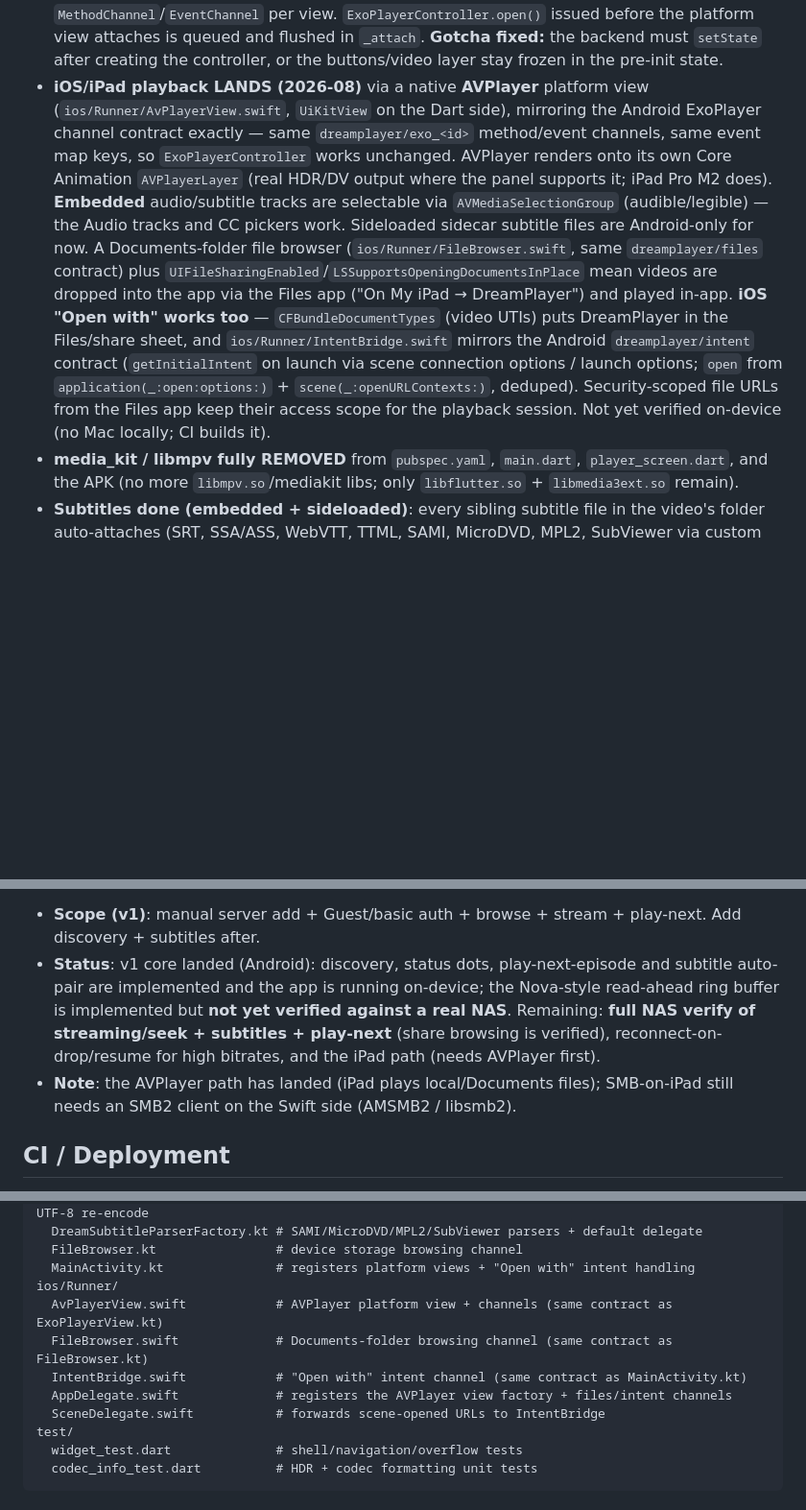
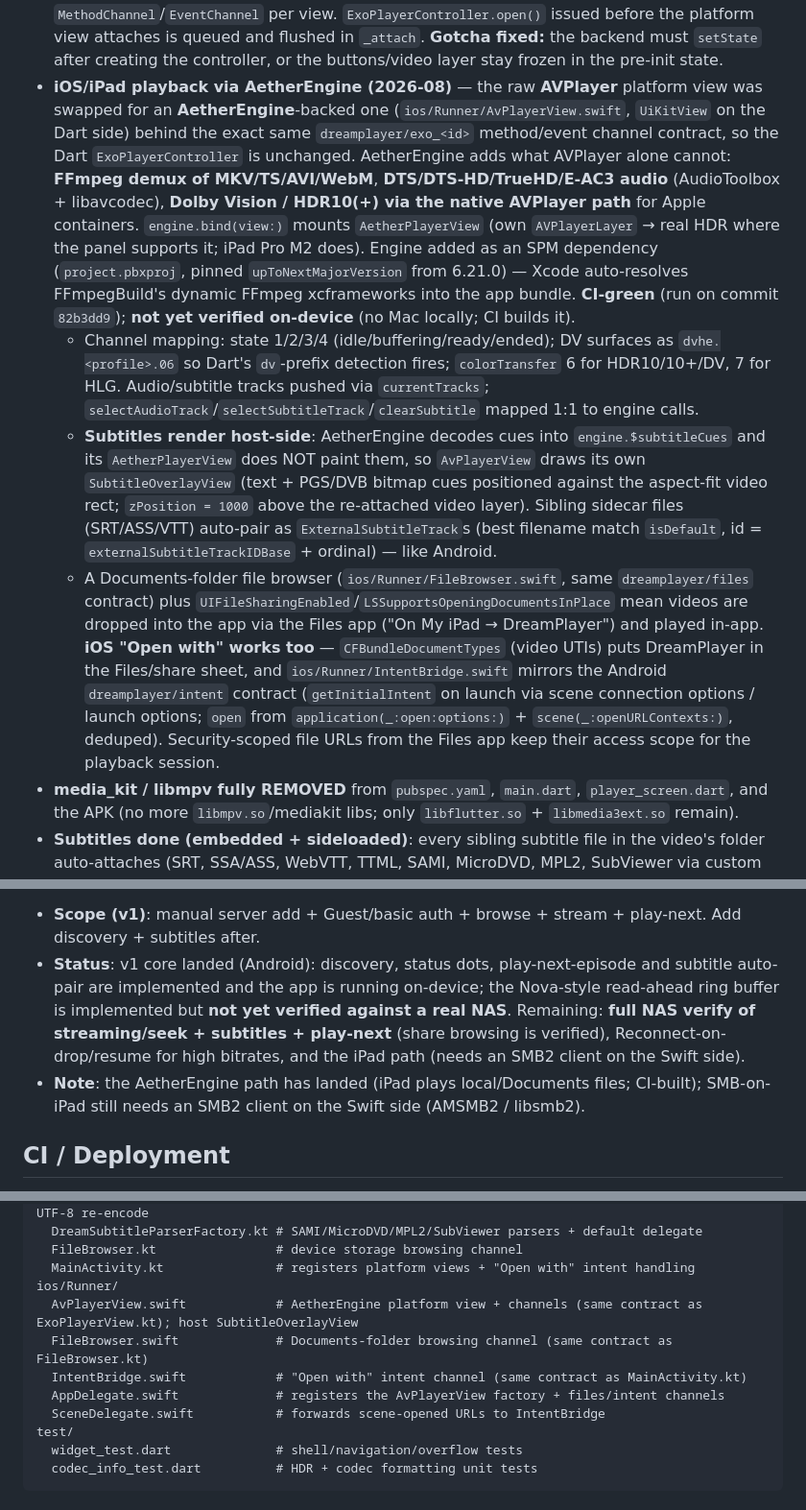
Before and after one commit to devxvoid/DreamPlayer, a Markdown page: AGENTS.md, 3 parts joined by grey strips. Shown at 96% size. GitHub-like rendering; blank space fills up the shorter version.

Commit message:
docs: update AGENTS.md for AetherEngine engine swap

```diff
--- a/AGENTS.md
+++ b/AGENTS.md
@@ -27,26 +27,42 @@ A video player app supporting:
   before the platform view attaches is queued and flushed in `_attach`.
   **Gotcha fixed:** the backend must `setState` after creating the controller,
   or the buttons/video layer stay frozen in the pre-init state.
-- **iOS/iPad playback LANDS (2026-08)** via a native **AVPlayer** platform view
-  (`ios/Runner/AvPlayerView.swift`, `UiKitView` on the Dart side), mirroring the
-  Android ExoPlayer channel contract exactly — same `dreamplayer/exo_<id>`
-  method/event channels, same event map keys, so `ExoPlayerController` works
-  unchanged. AVPlayer renders onto its own Core Animation `AVPlayerLayer` (real
-  HDR/DV output where the panel supports it; iPad Pro M2 does). **Embedded**
-  audio/subtitle tracks are selectable via `AVMediaSelectionGroup`
-  (audible/legible) — the Audio tracks and CC pickers work. Sideloaded sidecar
-  subtitle files are Android-only for now. A Documents-folder file browser
-  (`ios/Runner/FileBrowser.swift`, same `dreamplayer/files` contract) plus
-  `UIFileSharingEnabled`/`LSSupportsOpeningDocumentsInPlace` mean videos are
-  dropped into the app via the Files app ("On My iPad → DreamPlayer") and
-  played in-app. **iOS "Open with" works too** — `CFBundleDocumentTypes`
-  (video UTIs) puts DreamPlayer in the Files/share sheet, and
-  `ios/Runner/IntentBridge.swift` mirrors the Android `dreamplayer/intent`
-  contract (`getInitialIntent` on launch via scene connection options /
-  launch options; `open` from `application(_:open:options:)` +
-  `scene(_:openURLContexts:)`, deduped). Security-scoped file URLs from the
-  Files app keep their access scope for the playback session. Not yet verified
-  on-device (no Mac locally; CI builds it).
+- **iOS/iPad playback via AetherEngine (2026-08)** — the raw **AVPlayer**
+  platform view was swapped for an **AetherEngine**-backed one
+  (`ios/Runner/AvPlayerView.swift`, `UiKitView` on the Dart side) behind the
+  exact same `dreamplayer/exo_<id>` method/event channel contract, so the Dart
+  `ExoPlayerController` is unchanged. AetherEngine adds what AVPlayer alone
+  cannot: **FFmpeg demux of MKV/TS/AVI/WebM**, **DTS/DTS-HD/TrueHD/E-AC3 audio**
+  (AudioToolbox + libavcodec), **Dolby Vision / HDR10(+) via the native AVPlayer
+  path** for Apple containers. `engine.bind(view:)` mounts `AetherPlayerView`
+  (own `AVPlayerLayer` → real HDR where the panel supports it; iPad Pro M2
+  does). Engine added as an SPM dependency (`project.pbxproj`, pinned
+  `upToNextMajorVersion` from 6.21.0) — Xcode auto-resolves FFmpegBuild's
+  dynamic FFmpeg xcframeworks into the app bundle. **CI-green** (run on commit
+  `82b3dd9`); **not yet verified on-device** (no Mac locally; CI builds it).
+  - Channel mapping: state 1/2/3/4 (idle/buffering/ready/ended); DV surfaces as
+    `dvhe.<profile>.06` so Dart's `dv`-prefix detection fires; `colorTransfer`
+    6 for HDR10/10+/DV, 7 for HLG. Audio/subtitle tracks pushed via
+    `currentTracks`; `selectAudioTrack`/`selectSubtitleTrack`/`clearSubtitle`
+    mapped 1:1 to engine calls.
+  - **Subtitles render host-side**: AetherEngine decodes cues into
+    `engine.$subtitleCues` and its `AetherPlayerView` does NOT paint them, so
+    `AvPlayerView` draws its own `SubtitleOverlayView` (text + PGS/DVB bitmap
+    cues positioned against the aspect-fit video rect; `zPosition = 1000` above
+    the re-attached video layer). Sibling sidecar files (SRT/ASS/VTT) auto-pair
+    as `ExternalSubtitleTrack`s (best filename match `isDefault`, id =
+    `externalSubtitleTrackIDBase` + ordinal) — like Android.
+  - A Documents-folder file browser (`ios/Runner/FileBrowser.swift`, same
+    `dreamplayer/files` contract) plus
+    `UIFileSharingEnabled`/`LSSupportsOpeningDocumentsInPlace` mean videos are
+    dropped into the app via the Files app ("On My iPad → DreamPlayer") and
+    played in-app. **iOS "Open with" works too** — `CFBundleDocumentTypes`
+    (video UTIs) puts DreamPlayer in the Files/share sheet, and
+    `ios/Runner/IntentBridge.swift` mirrors the Android `dreamplayer/intent`
+    contract (`getInitialIntent` on launch via scene connection options /
+    launch options; `open` from `application(_:open:options:)` +
+    `scene(_:openURLContexts:)`, deduped). Security-scoped file URLs from the
+    Files app keep their access scope for the playback session.
 - **media_kit / libmpv fully REMOVED** from `pubspec.yaml`, `main.dart`,
   `player_screen.dart`, and the APK (no more `libmpv.so`/mediakit libs; only
   `libflutter.so` + `libmedia3ext.so` remain).
@@ -190,8 +206,8 @@ is the complete blueprint; the v1 was essentially done and only needed polish.
 3. *Playback*: direct streaming (no download) — Android = custom ExoPlayer `DataSource` over jcifs-ng seekable reads; iPad = `AVAssetResourceLoaderDelegate` serving bytes from the SMB stream; full seek; existing live HDR/codec chips unchanged; play-next-episode in folder; optional prefetch/cache-ahead setting + reconnect-on-drop/resume for high-bitrate files.
 4. *Extras*: auto-pair subtitles from same folder (`.srt`/`.ass`); pin recently-used servers on home screen; DNS/WINS hostname resolution for NAS names.
 - **Scope (v1)**: manual server add + Guest/basic auth + browse + stream + play-next. Add discovery + subtitles after.
-- **Status**: v1 core landed (Android): discovery, status dots, play-next-episode and subtitle auto-pair are implemented and the app is running on-device; the Nova-style read-ahead ring buffer is implemented but **not yet verified against a real NAS**. Remaining: **full NAS verify of streaming/seek + subtitles + play-next** (share browsing is verified), reconnect-on-drop/resume for high bitrates, and the iPad path (needs AVPlayer first).
-- **Note**: the AVPlayer path has landed (iPad plays local/Documents files); SMB-on-iPad still needs an SMB2 client on the Swift side (AMSMB2 / libsmb2).
+- **Status**: v1 core landed (Android): discovery, status dots, play-next-episode and subtitle auto-pair are implemented and the app is running on-device; the Nova-style read-ahead ring buffer is implemented but **not yet verified against a real NAS**. Remaining: **full NAS verify of streaming/seek + subtitles + play-next** (share browsing is verified), Reconnect-on-drop/resume for high bitrates, and the iPad path (needs an SMB2 client on the Swift side).
+- **Note**: the AetherEngine path has landed (iPad plays local/Documents files; CI-built); SMB-on-iPad still needs an SMB2 client on the Swift side (AMSMB2 / libsmb2).
 
 ## CI / Deployment
 
@@ -256,10 +272,10 @@ android/app/src/main/kotlin/com/dreamplayer/app/
   FileBrowser.kt                # device storage browsing channel
   MainActivity.kt               # registers platform views + "Open with" intent handling
 ios/Runner/
-  AvPlayerView.swift            # AVPlayer platform view + channels (same contract as ExoPlayerView.kt)
+  AvPlayerView.swift            # AetherEngine platform view + channels (same contract as ExoPlayerView.kt); host SubtitleOverlayView
   FileBrowser.swift             # Documents-folder browsing channel (same contract as FileBrowser.kt)
   IntentBridge.swift            # "Open with" intent channel (same contract as MainActivity.kt)
-  AppDelegate.swift             # registers the AVPlayer view factory + files/intent channels
+  AppDelegate.swift             # registers the AvPlayerView factory + files/intent channels
   SceneDelegate.swift           # forwards scene-opened URLs to IntentBridge
 test/
   widget_test.dart              # shell/navigation/overflow tests
```
Also changed, not shown: other parts of AGENTS.md (+1 -1 lines).
